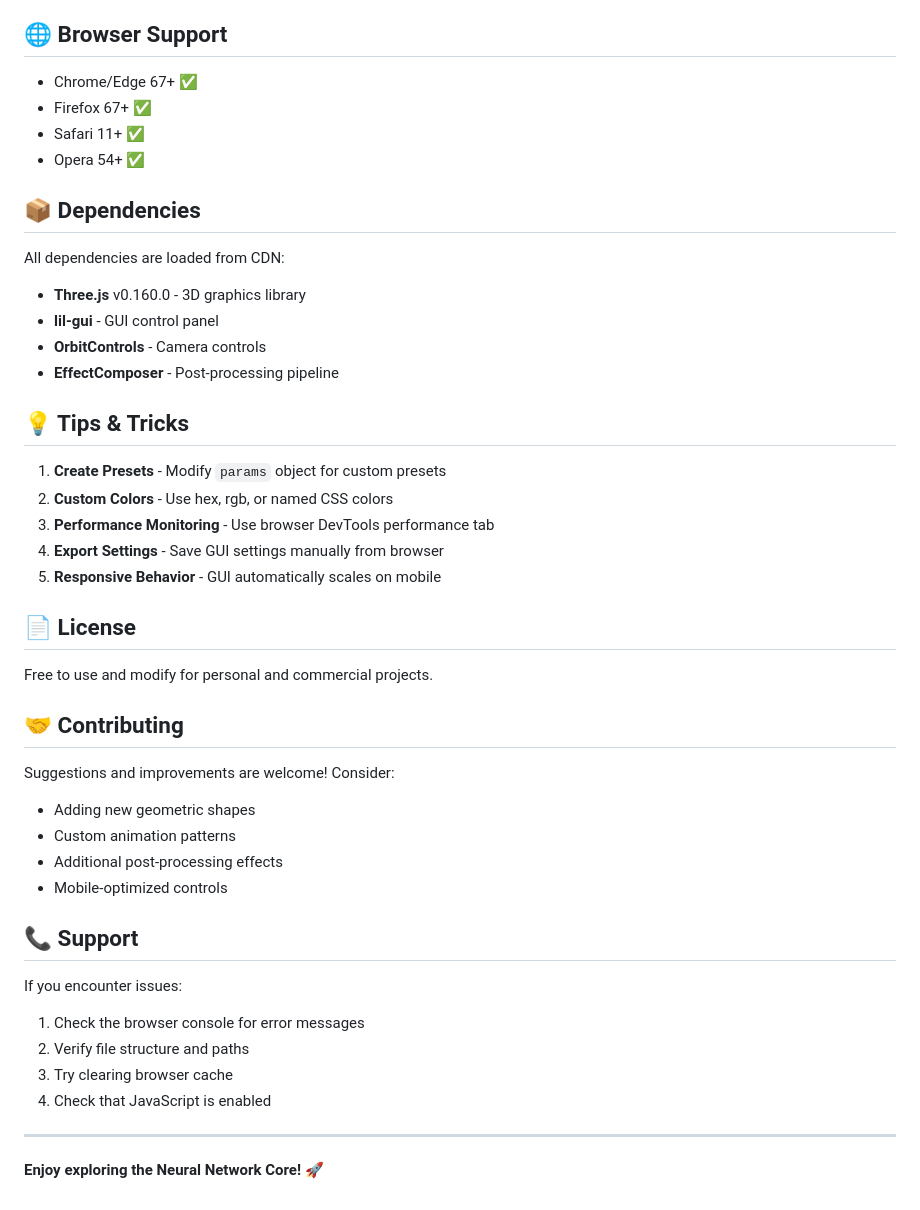
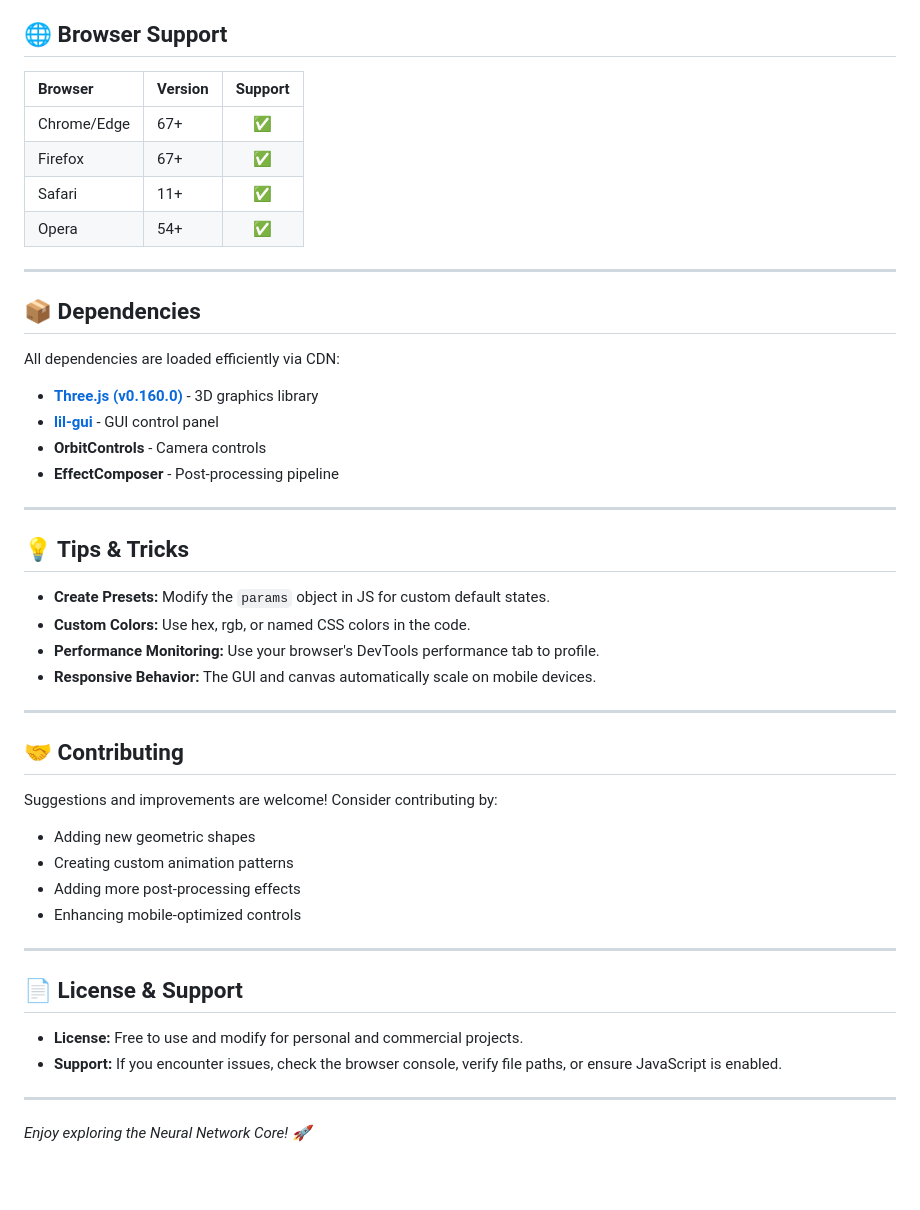
Before and after one commit to pankajtiwari-art/Neural-Network-Core---3D-Visualization, a Markdown page: README.md, the part around one of its changes. Drawn GitHub-style; blank space fills up the shorter version.

```diff
--- a/README.md
+++ b/README.md
@@ -140,47 +143,48 @@ const params = {
 
 ## 🌐 Browser Support
 
-- Chrome/Edge 67+ ✅
-- Firefox 67+ ✅
-- Safari 11+ ✅
-- Opera 54+ ✅
+| Browser | Version | Support |
+| :--- | :--- | :---: |
+| Chrome/Edge | 67+ | ✅ |
+| Firefox | 67+ | ✅ |
+| Safari | 11+ | ✅ |
+| Opera | 54+ | ✅ |
+
+---
 
 ## 📦 Dependencies
 
-All dependencies are loaded from CDN:
-- **Three.js** v0.160.0 - 3D graphics library
-- **lil-gui** - GUI control panel
-- **OrbitControls** - Camera controls
-- **EffectComposer** - Post-processing pipeline
+All dependencies are loaded efficiently via CDN:
+* **[Three.js (v0.160.0)](https://threejs.org/)** - 3D graphics library
+* **[lil-gui](https://lil-gui.georgealways.com/)** - GUI control panel
+* **OrbitControls** - Camera controls
+* **EffectComposer** - Post-processing pipeline
+
+---
 
 ## 💡 Tips & Tricks
 
-1. **Create Presets** - Modify `params` object for custom presets
-2. **Custom Colors** - Use hex, rgb, or named CSS colors
-3. **Performance Monitoring** - Use browser DevTools performance tab
-4. **Export Settings** - Save GUI settings manually from browser
-5. **Responsive Behavior** - GUI automatically scales on mobile
+* **Create Presets:** Modify the `params` object in JS for custom default states.
+* **Custom Colors:** Use hex, rgb, or named CSS colors in the code.
+* **Performance Monitoring:** Use your browser's DevTools performance tab to profile.
+* **Responsive Behavior:** The GUI and canvas automatically scale on mobile devices.
 
-## 📄 License
-
-Free to use and modify for personal and commercial projects.
+---
 
 ## 🤝 Contributing
 
-Suggestions and improvements are welcome! Consider:
-- Adding new geometric shapes
-- Custom animation patterns
-- Additional post-processing effects
-- Mobile-optimized controls
-
-## 📞 Support
-
-If you encounter issues:
-1. Check the browser console for error messages
-2. Verify file structure and paths
-3. Try clearing browser cache
-4. Check that JavaScript is enabled
+Suggestions and improvements are welcome! Consider contributing by:
+* Adding new geometric shapes
+* Creating custom animation patterns
+* Adding more post-processing effects
+* Enhancing mobile-optimized controls
 
 ---
 
-**Enjoy exploring the Neural Network Core! 🚀**
+## 📄 License & Support
+
+* **License:** Free to use and modify for personal and commercial projects.
+* **Support:** If you encounter issues, check the browser console, verify file paths, or ensure JavaScript is enabled.
+
+---
+*Enjoy exploring the Neural Network Core! 🚀*
```
Also changed, not shown: other parts of README.md (+78 -75 lines).
